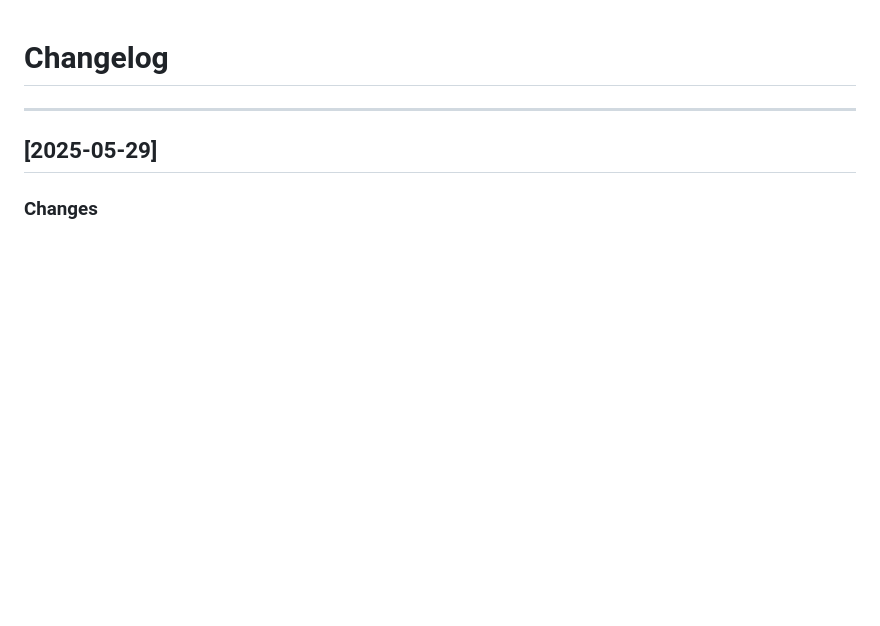
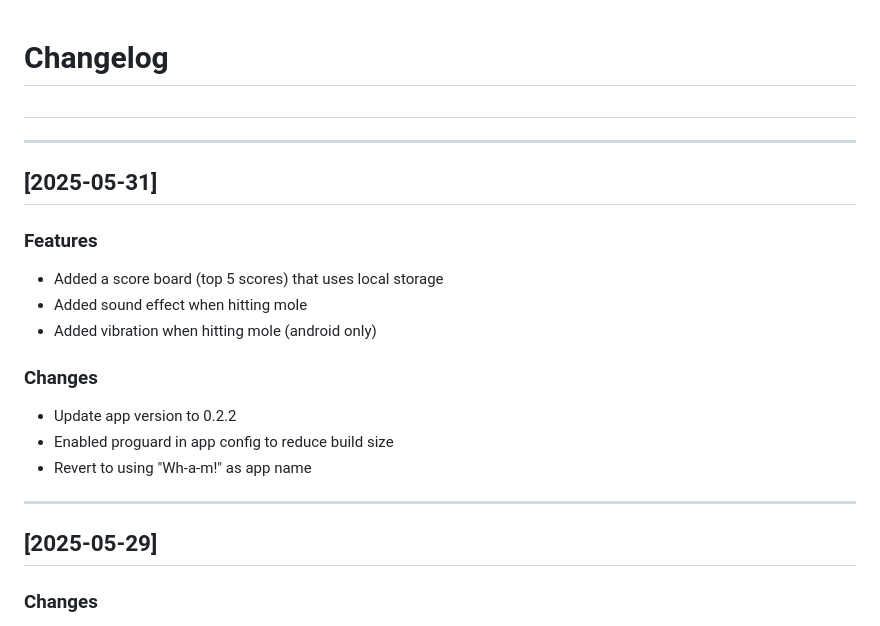
Before and after one commit to mtc-20/Whack-a-Mole_react, a Markdown page: CHANGELOG.md, the part around the change. Rendered like a GitHub page; blank space fills up the shorter version.

```diff
--- a/CHANGELOG.md
+++ b/CHANGELOG.md
@@ -1,4 +1,22 @@
 # Changelog
+
+##
+
+---
+
+## [2025-05-31]
+
+### Features
+
+- Added a score board (top 5 scores) that uses local storage
+- Added sound effect when hitting mole
+- Added vibration when hitting mole (android only)
+
+### Changes
+
+- Update app version to 0.2.2
+- Enabled proguard in app config to reduce build size
+- Revert to using "Wh-a-m!" as app name
 
 ---
 
```
Also changed, not shown: README.md (+22 -13 lines), sample-screen.gif.
